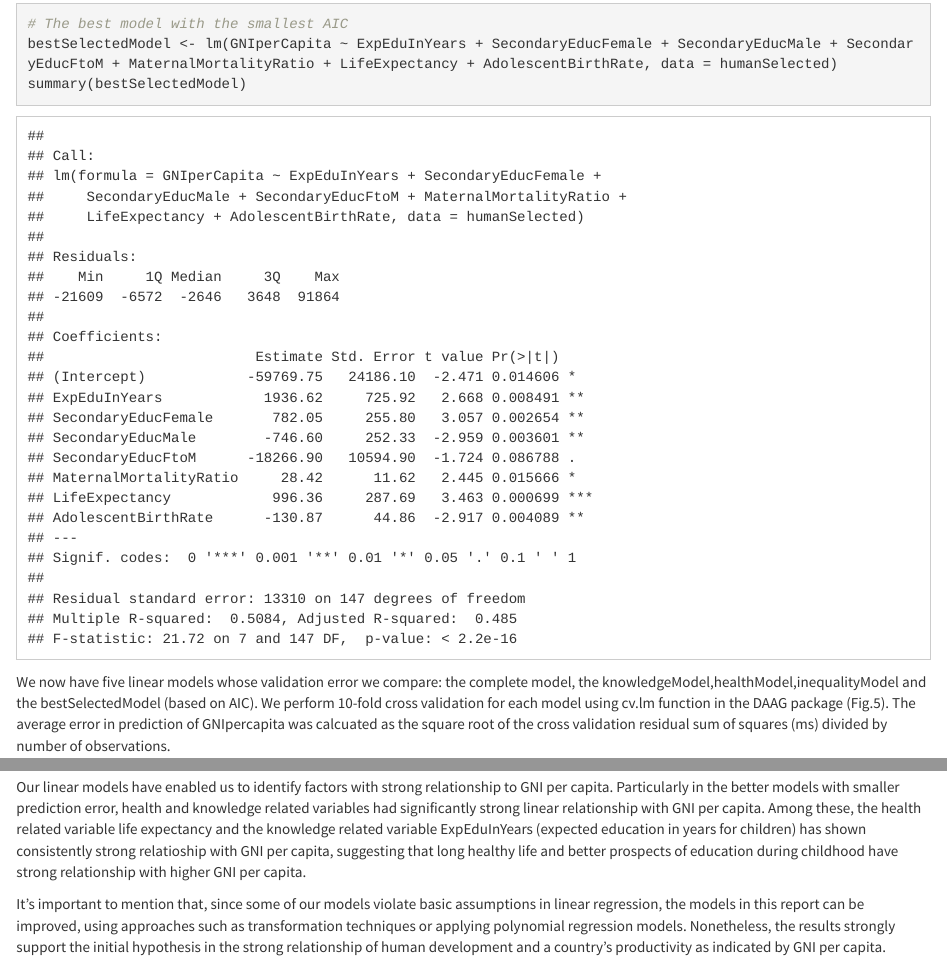
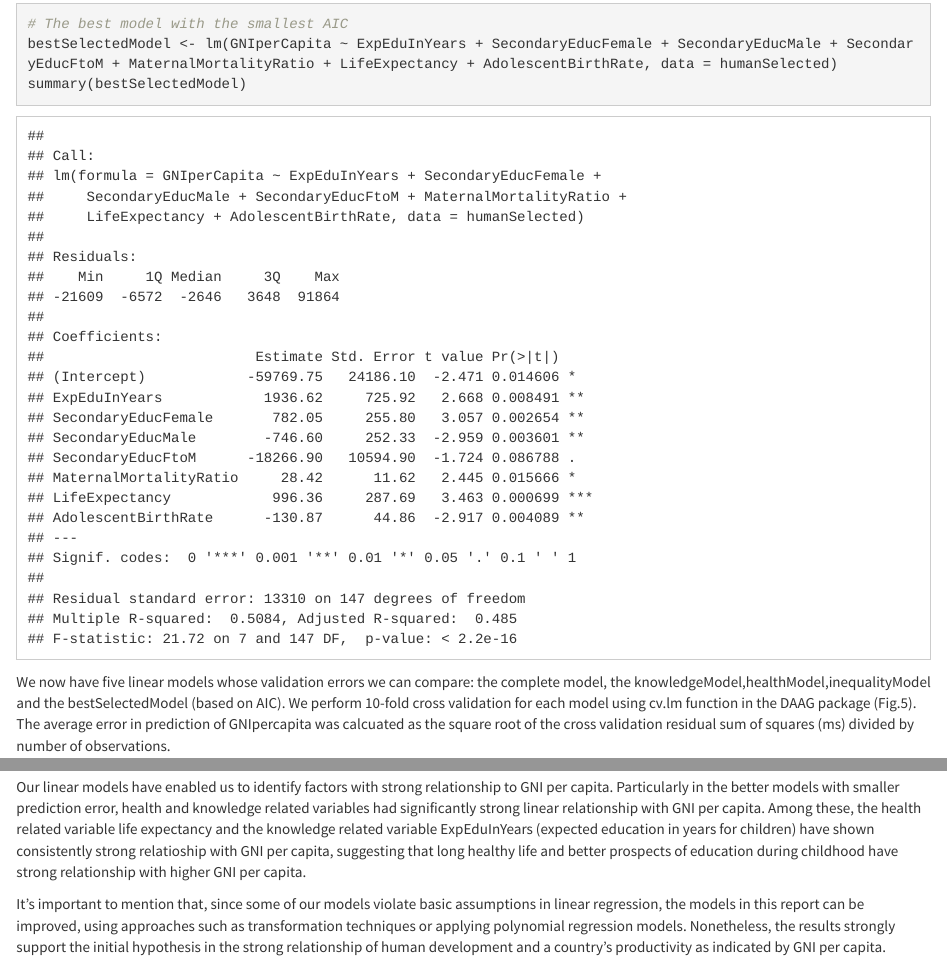
Before and after one commit to Dawit2010/IODS-final, an R Markdown document (index.Rmd): the page in a window 1100 px wide, from 11810 px down, and a second part further down, joined at a grey line. The pictures show the output file index.html that the author committed with the source, opened offline.

Commit message:
FinalVersion

```diff
--- a/index.Rmd
+++ b/index.Rmd
@@ -195,10 +196,11 @@
 
 ## Conclusion and discussion
 
-Our linear models have enabled us to identify factors with strong relationship to GNI per capita. Particularly in the better models with smaller prediction error, health and knowledge related variables had significantly strong linear relationship with GNI per capita. Among these, the health related variable life expectancy and the knowledge related variable ExpEduInYears (expected education in years for children) has shown consistently strong relatioship with GNI per capita, suggesting that long healthy life and better prospects of education during childhood have strong relationship with higher GNI per capita.
+Our linear models have enabled us to identify factors with strong relationship to GNI per capita. Particularly in the better models with smaller prediction error, health and knowledge related variables had significantly strong linear relationship with GNI per capita. Among these, the health related variable life expectancy and the knowledge related variable ExpEduInYears (expected education in years for children) have shown consistently strong relatioship with GNI per capita, suggesting that long healthy life and better prospects of education during childhood have strong relationship with higher GNI per capita.
 
 It's important to mention that, since some of our models violate basic assumptions in linear regression, the models in this report can be improved, using approaches such as transformation techniques or applying polynomial regression models. Nonetheless, the results strongly support the initial hypothesis in the strong relationship of human development and a country's productivity as indicated by GNI per capita.
 
+***
 ## References
 
 http://hdr.undp.org/en/content/human-development-index-hdi
```
Also changed, not shown: README.md, index.html, index.Rmd (1 more changed lines).
